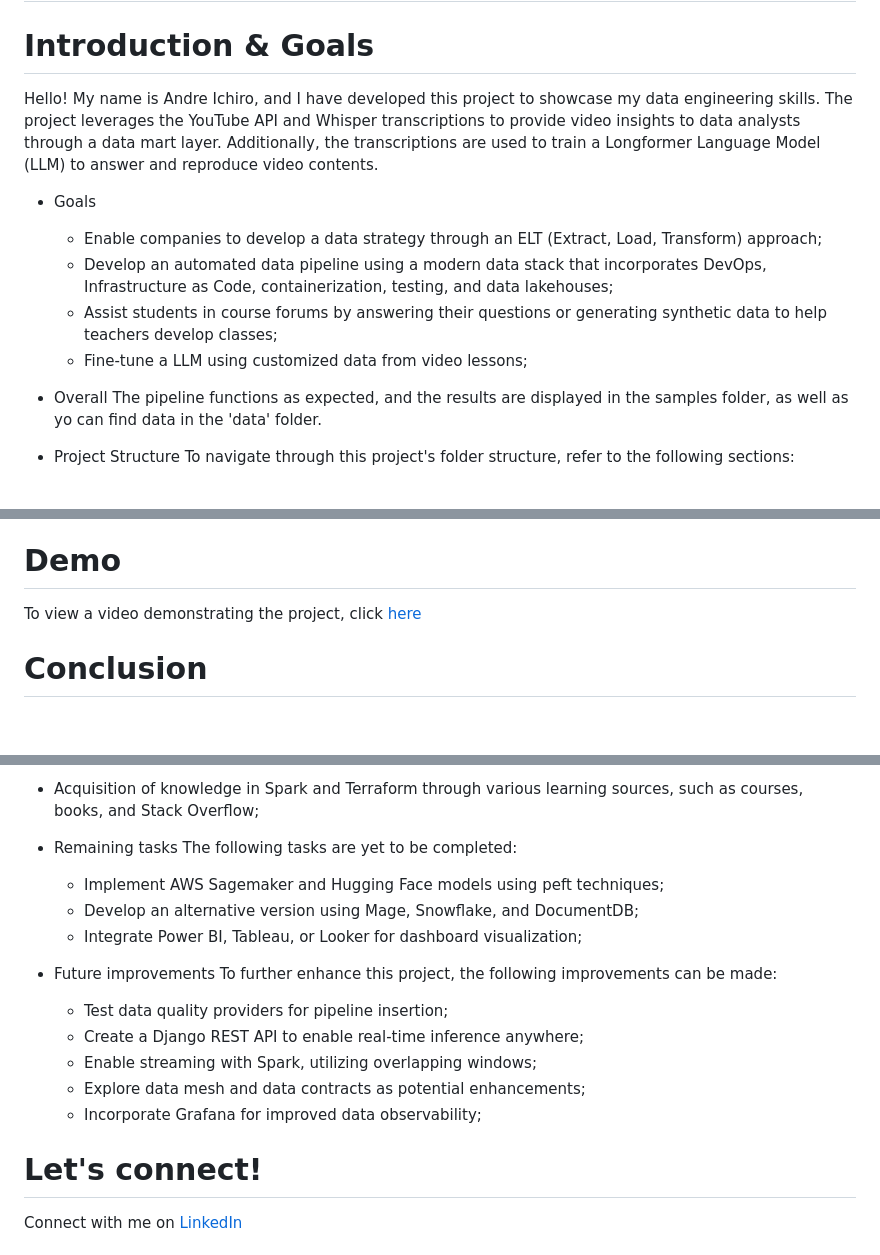
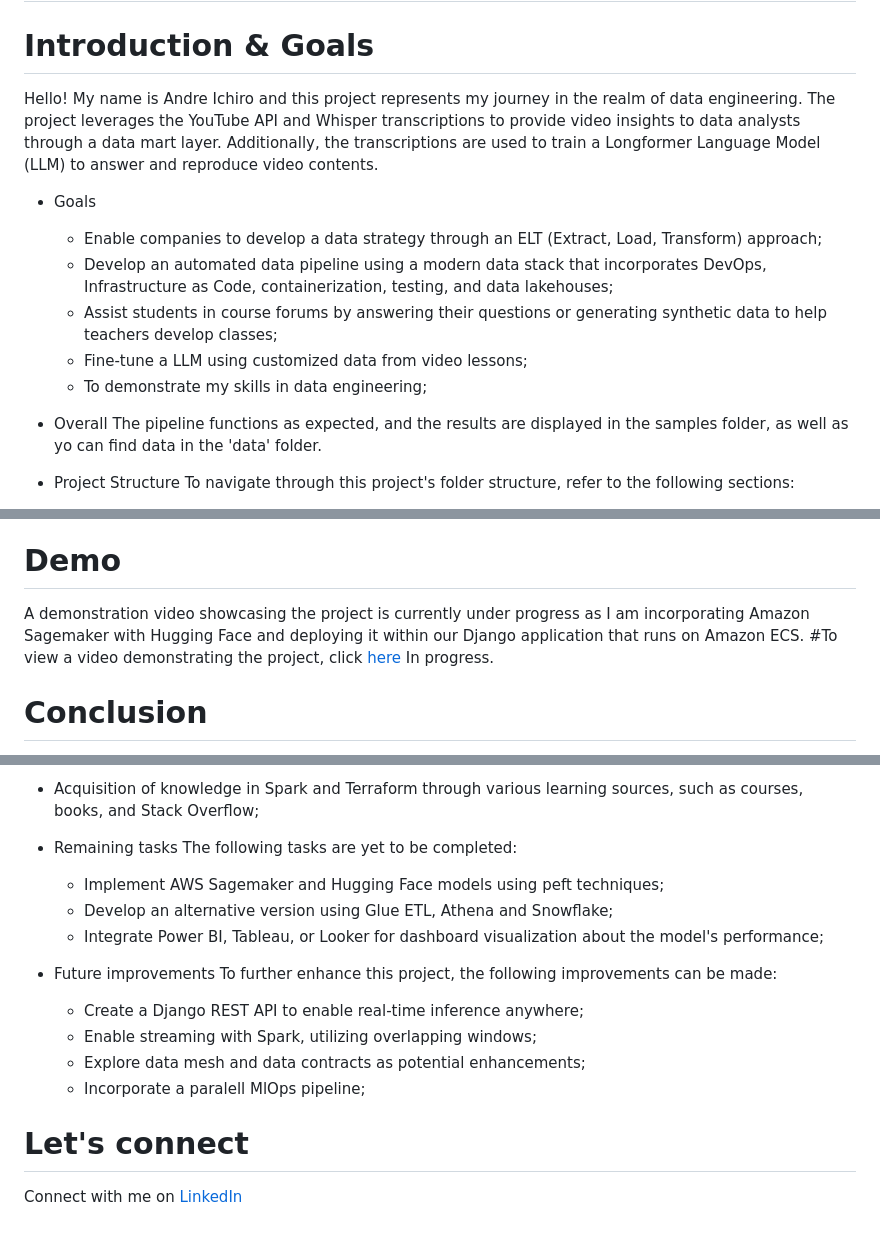
Before and after one commit to andreichiro/data_engineer_end2end, a Markdown page: README.md, 3 parts joined by grey strips. GitHub-like rendering; blank space fills up the shorter version.

Commit message:
Update README.md
Updating readme

```diff
--- a/README.md
+++ b/README.md
@@ -2,13 +2,14 @@
 
 # Introduction & Goals
 
-Hello! My name is Andre Ichiro, and I have developed this project to showcase my data engineering skills. The project leverages the YouTube API and Whisper transcriptions to provide video insights to data analysts through a data mart layer. Additionally, the transcriptions are used to train a Longformer Language Model (LLM) to answer and reproduce video contents.
+ Hello! My name is Andre Ichiro and this project represents my journey in the realm of data engineering. The project leverages the YouTube API and Whisper transcriptions to provide video insights to data analysts through a data mart layer. Additionally, the transcriptions are used to train a Longformer Language Model (LLM) to answer and reproduce video contents.
 
 - Goals
   - Enable companies to develop a data strategy through an ELT (Extract, Load, Transform) approach;
   - Develop an automated data pipeline using a modern data stack that incorporates DevOps, Infrastructure as Code, containerization, testing, and data lakehouses;
   - Assist students in course forums by answering their questions or generating synthetic data to help teachers develop classes;
   - Fine-tune a LLM using customized data from video lessons;
+  - To demonstrate my skills in data engineering;
 
 - Overall
 The pipeline functions as expected, and the results are displayed in the samples folder, as well as yo can find data in the 'data' folder.
@@ -88,7 +91,8 @@ The following technologies were utilized throughout the project:
   - Django Application in AWS ECS: Developed using Terraform and Docker as infrastructure as code. GitHub Actions ensured compatibility testing of the Django application across multiple operating systems, resulting in a thoroughly tested application. This application facilitates the training of an LLM with longchain to answer questions;
 
 # Demo
-To view a video demonstrating the project, click [here](https://)
+A demonstration video showcasing the project is currently under progress as I am incorporating Amazon Sagemaker with Hugging Face and deploying it within our Django application that runs on Amazon ECS.
+#To view a video demonstrating the project, click [here](https://) In progress.
 
 # Conclusion
 Throughout this project, several learning opportunities and challenges were encountered, testing fundamental technical skills for a data engineer.
@@ -103,19 +107,18 @@ Key highlights include:
 The following tasks are yet to be completed:
 
   - Implement AWS Sagemaker and Hugging Face models using peft techniques;
-  - Develop an alternative version using Mage, Snowflake, and DocumentDB;
-  - Integrate Power BI, Tableau, or Looker for dashboard visualization;
+  - Develop an alternative version using Glue ETL, Athena and Snowflake;
+  - Integrate Power BI, Tableau, or Looker for dashboard visualization about the model's performance;
 
 - Future improvements
 To further enhance this project, the following improvements can be made:
 
-  - Test data quality providers for pipeline insertion;
-  - Create a Django REST API to enable real-time inference anywhere;
+   - Create a Django REST API to enable real-time inference anywhere;
   - Enable streaming with Spark, utilizing overlapping windows;
   - Explore data mesh and data contracts as potential enhancements;
-  - Incorporate Grafana for improved data observability;
+  - Incorporate a paralell MlOps pipeline;
 
-# Let's connect!
+# Let's connect
 
 Connect with me on [LinkedIn](https://www.linkedin.com/in/andré-ichiro-82592327)
 
```
Also changed, not shown: other parts of README.md (+2 -0 lines).
